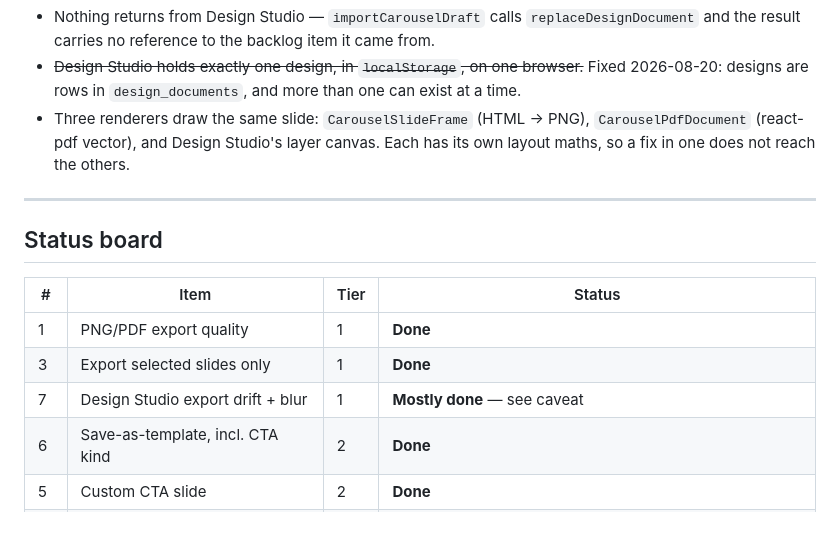
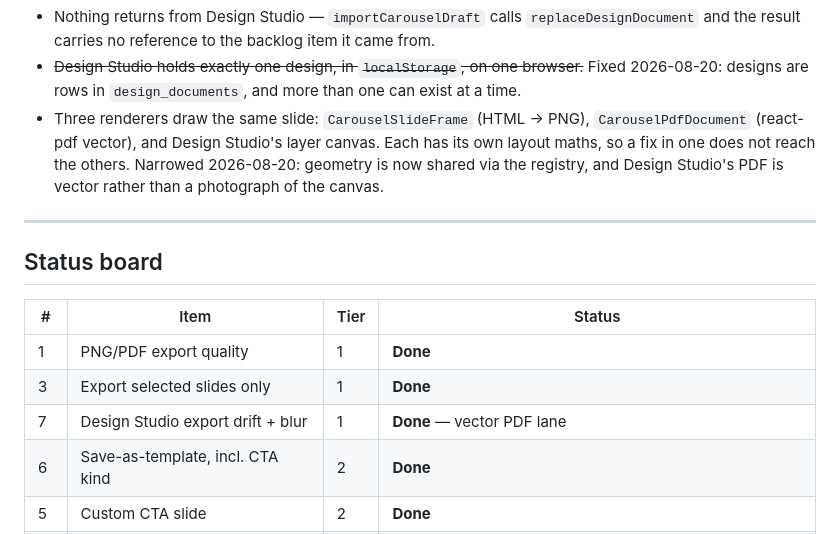
Before and after one commit to CoachKagiso/coachkagiso.co.za, a Markdown page: docs/STUDIO-ROADMAP.md, the part around one of its changes. GitHub-like rendering.

```diff
--- a/docs/STUDIO-ROADMAP.md
+++ b/docs/STUDIO-ROADMAP.md
@@ -26,6 +26,8 @@ Almost every defect below is a symptom of that mismatch:
 - Three renderers draw the same slide: `CarouselSlideFrame` (HTML → PNG),
   `CarouselPdfDocument` (react-pdf vector), and Design Studio's layer canvas.
   Each has its own layout maths, so a fix in one does not reach the others.
+  Narrowed 2026-08-20: geometry is now shared via the registry, and Design
+  Studio's PDF is vector rather than a photograph of the canvas.
 
 ---
 
@@ -35,7 +37,7 @@ Almost every defect below is a symptom of that mismatch:
 |---|---|---|---|
 | 1 | PNG/PDF export quality | 1 | **Done** |
 | 3 | Export selected slides only | 1 | **Done** |
-| 7 | Design Studio export drift + blur | 1 | **Mostly done** — see caveat |
+| 7 | Design Studio export drift + blur | 1 | **Done** — vector PDF lane |
 | 6 | Save-as-template, incl. CTA kind | 2 | **Done** |
 | 5 | Custom CTA slide | 2 | **Done** |
 | 2 | Design template gallery | 2 | Partial — kinds, filter, badges and Supabase storage shipped; thumbnails outstanding |
```
Also changed, not shown: other parts of docs/STUDIO-ROADMAP.md (+44 -0 lines).
